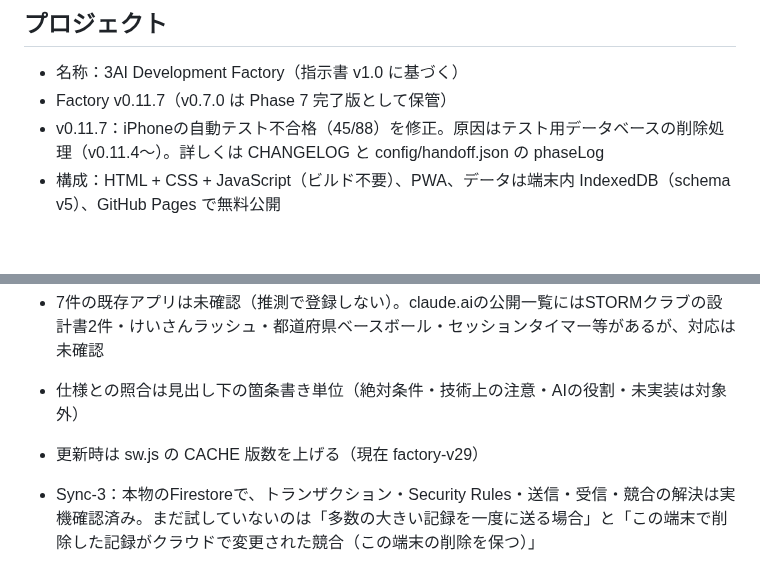
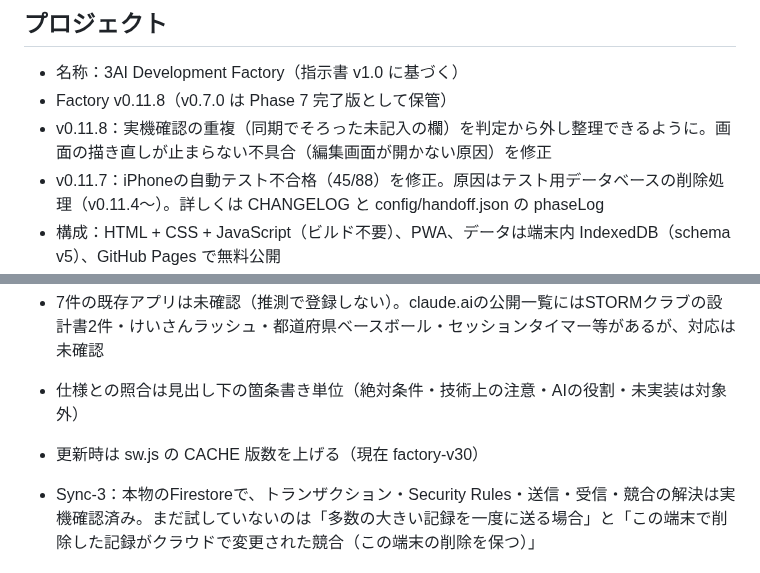
Before and after one commit to 6p5ts2kb5b-cyber/3ai-development-factory, a Markdown page: docs/HANDOFF.md, 2 parts joined by grey strips. Drawn GitHub-style; blank space fills up the shorter version.

Commit message:
Factory v0.11.8: fix duplicate device checks and navigation repaint

```diff
--- a/docs/HANDOFF.md
+++ b/docs/HANDOFF.md
@@ -4,7 +4,8 @@
 
 ## プロジェクト
 - 名称：3AI Development Factory（指示書 v1.0 に基づく）
-- Factory v0.11.7（v0.7.0 は Phase 7 完了版として保管）
+- Factory v0.11.8（v0.7.0 は Phase 7 完了版として保管）
+- v0.11.8：実機確認の重複（同期でそろった未記入の欄）を判定から外し整理できるように。画面の描き直しが止まらない不具合（編集画面が開かない原因）を修正
 - v0.11.7：iPhoneの自動テスト不合格（45/88）を修正。原因はテスト用データベースの削除処理（v0.11.4〜）。詳しくは CHANGELOG と config/handoff.json の phaseLog
 - 構成：HTML + CSS + JavaScript（ビルド不要）、PWA、データは端末内 IndexedDB（schema v5）、GitHub Pages で無料公開
 
@@ -148,7 +149,7 @@ PWA土台、IndexedDB、共通項目自動付与、変更履歴、ゴミ箱/復
 - Sync-1：iPhoneホーム画面版のポップアップログインは実機確認済み。学校ネットワークで www.gstatic.com が開けるかは要確認。本物のFirebaseでの自動テストは開発環境ではできない
 - 7件の既存アプリは未確認（推測で登録しない）。claude.aiの公開一覧にはSTORMクラブの設計書2件・けいさんラッシュ・都道府県ベースボール・セッションタイマー等があるが、対応は未確認
 - 仕様との照合は見出し下の箇条書き単位（絶対条件・技術上の注意・AIの役割・未実装は対象外）
-- 更新時は sw.js の CACHE 版数を上げる（現在 factory-v29）
+- 更新時は sw.js の CACHE 版数を上げる（現在 factory-v30）
 
 - Sync-3：本物のFirestoreで、トランザクション・Security Rules・送信・受信・競合の解決は実機確認済み。まだ試していないのは「多数の大きい記録を一度に送る場合」と「この端末で削除した記録がクラウドで変更された競合（この端末の削除を保つ）」
 
```
